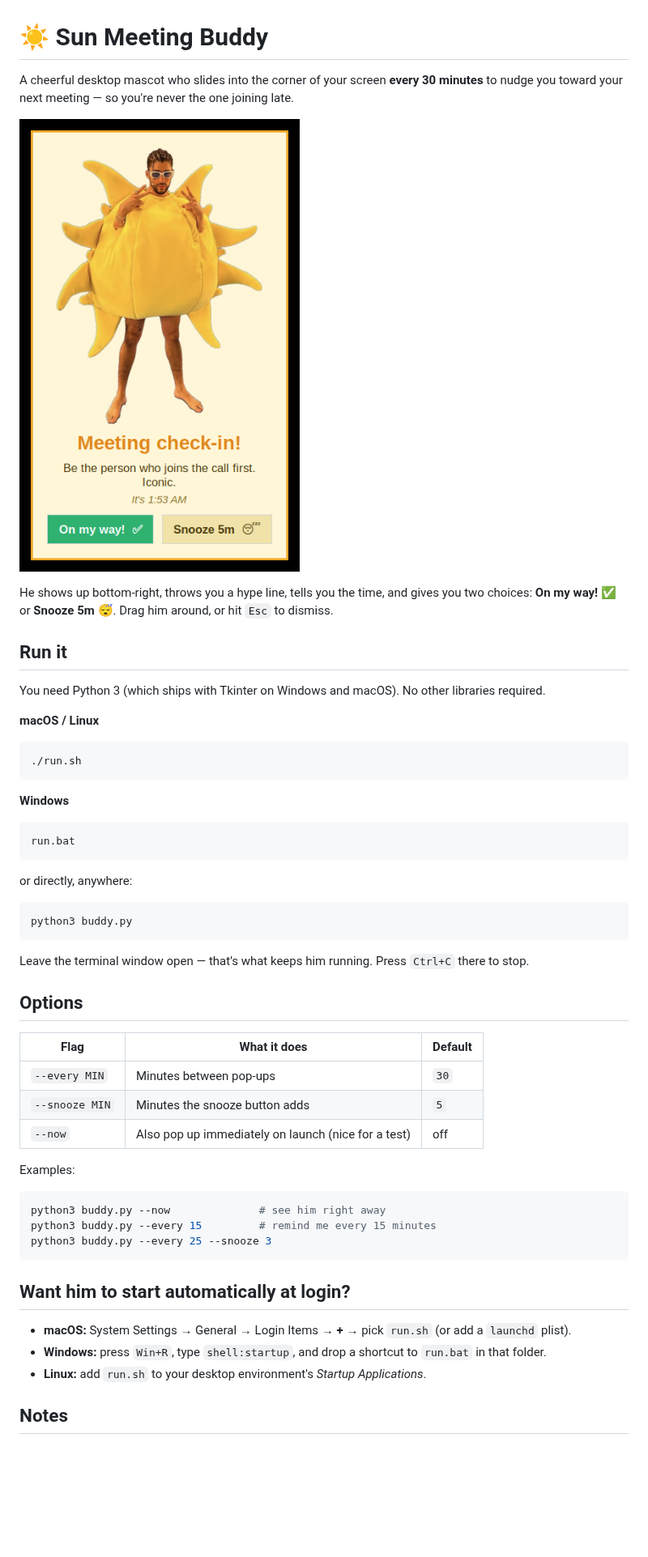
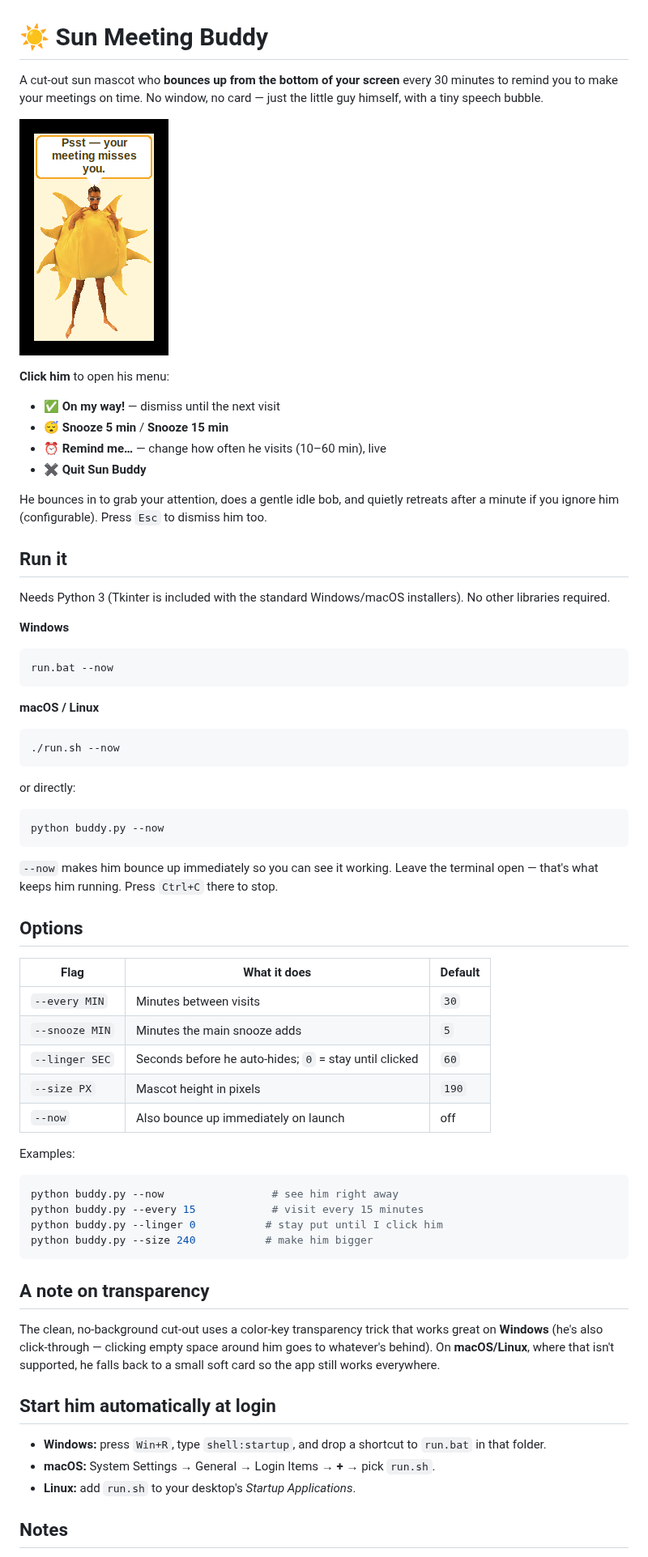
Before and after one commit to specimengemini/Random, a Markdown page: sun-meeting-buddy/README.md, the part around one of its changes. Shown at 81% size. GitHub-like rendering; pictures changed too: sun-meeting-buddy/assets/preview.png; blank space fills up the shorter version.

````diff
--- a/sun-meeting-buddy/README.md
+++ b/sun-meeting-buddy/README.md
@@ -1,60 +1,76 @@
 # ☀️ Sun Meeting Buddy
 
-A cheerful desktop mascot who slides into the corner of your screen **every
-30 minutes** to nudge you toward your next meeting — so you're never the one
-joining late.
+A cut-out sun mascot who **bounces up from the bottom of your screen** every
+30 minutes to remind you to make your meetings on time. No window, no card —
+just the little guy himself, with a tiny speech bubble.
 
 ![the buddy in action](assets/preview.png)
 
-He shows up bottom-right, throws you a hype line, tells you the time, and gives
-you two choices: **On my way! ✅** or **Snooze 5m 😴**. Drag him around, or hit
-`Esc` to dismiss.
+**Click him** to open his menu:
+
+- ✅ **On my way!** — dismiss until the next visit
+- 😴 **Snooze 5 min** / **Snooze 15 min**
+- ⏰ **Remind me…** — change how often he visits (10–60 min), live
+- ✖ **Quit Sun Buddy**
+
+He bounces in to grab your attention, does a gentle idle bob, and quietly
+retreats after a minute if you ignore him (configurable). Press `Esc` to
+dismiss him too.
 
 ## Run it
 
-You need Python 3 (which ships with Tkinter on Windows and macOS). No other
-libraries required.
+Needs Python 3 (Tkinter is included with the standard Windows/macOS installers).
+No other libraries required.
+
+**Windows**
+```bat
+run.bat --now
+```
 
 **macOS / Linux**
 ```bash
-./run.sh
+./run.sh --now
 ```
 
-**Windows**
-```bat
-run.bat
+or directly:
+```bash
+python buddy.py --now
 ```
 
-or directly, anywhere:
-```bash
-python3 buddy.py
-```
-
-Leave the terminal window open — that's what keeps him running. Press
-`Ctrl+C` there to stop.
+`--now` makes him bounce up immediately so you can see it working. Leave the
+terminal open — that's what keeps him running. Press `Ctrl+C` there to stop.
 
 ## Options
 
 | Flag | What it does | Default |
 |------|--------------|---------|
-| `--every MIN` | Minutes between pop-ups | `30` |
-| `--snooze MIN` | Minutes the snooze button adds | `5` |
-| `--now` | Also pop up immediately on launch (nice for a test) | off |
+| `--every MIN` | Minutes between visits | `30` |
+| `--snooze MIN` | Minutes the main snooze adds | `5` |
+| `--linger SEC` | Seconds before he auto-hides; `0` = stay until clicked | `60` |
+| `--size PX` | Mascot height in pixels | `190` |
+| `--now` | Also bounce up immediately on launch | off |
 
 Examples:
 ```bash
-python3 buddy.py --now              # see him right away
-python3 buddy.py --every 15         # remind me every 15 minutes
-python3 buddy.py --every 25 --snooze 3
+python buddy.py --now                 # see him right away
+python buddy.py --every 15            # visit every 15 minutes
+python buddy.py --linger 0           # stay put until I click him
+python buddy.py --size 240           # make him bigger
 ```
 
-## Want him to start automatically at login?
+## A note on transparency
 
-- **macOS:** System Settings → General → Login Items → **+** → pick `run.sh`
-  (or add a `launchd` plist).
+The clean, no-background cut-out uses a color-key transparency trick that works
+great on **Windows** (he's also click-through — clicking empty space around him
+goes to whatever's behind). On **macOS/Linux**, where that isn't supported, he
+falls back to a small soft card so the app still works everywhere.
+
+## Start him automatically at login
+
 - **Windows:** press `Win+R`, type `shell:startup`, and drop a shortcut to
   `run.bat` in that folder.
-- **Linux:** add `run.sh` to your desktop environment's *Startup Applications*.
+- **macOS:** System Settings → General → Login Items → **+** → pick `run.sh`.
+- **Linux:** add `run.sh` to your desktop's *Startup Applications*.
 
 ## Notes
 
````
Also changed, not shown: other parts of sun-meeting-buddy/README.md (+2 -2 lines), sun-meeting-buddy/assets/mascot.png, 1 other file.
